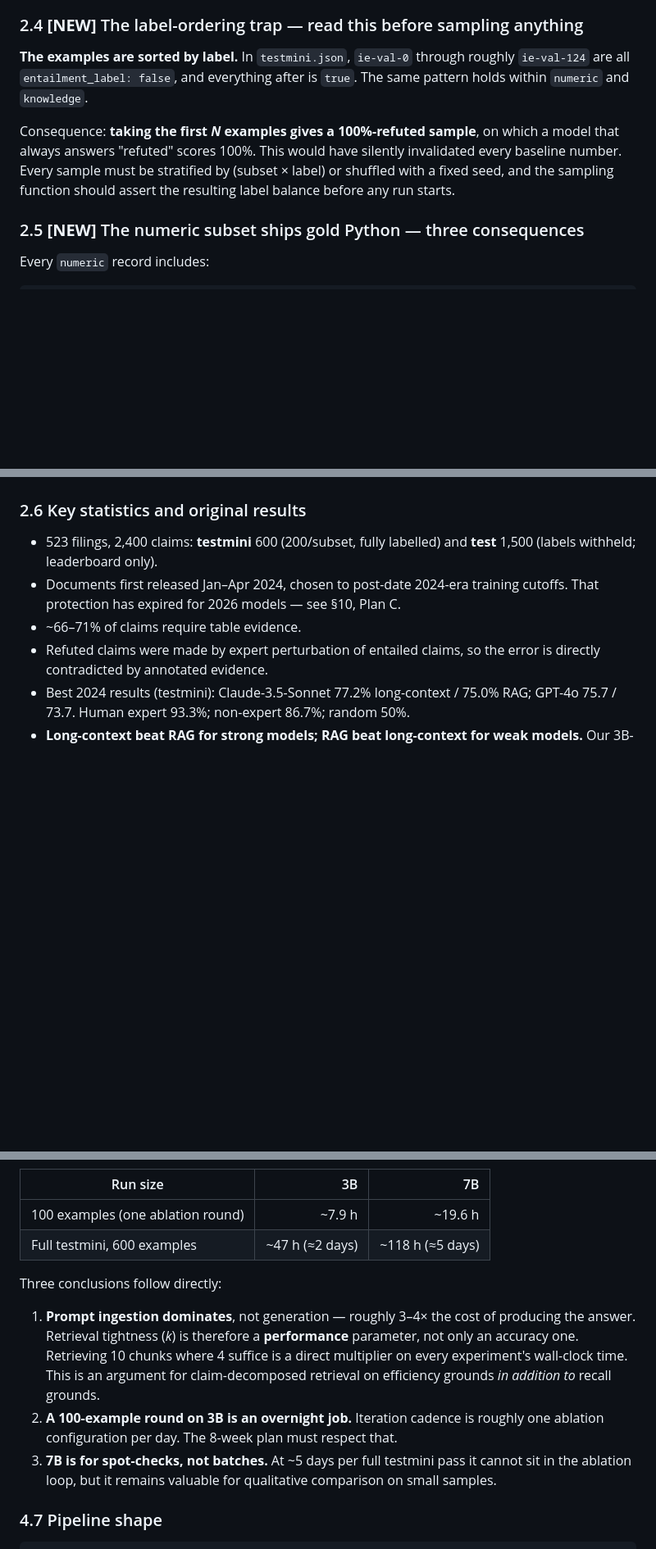
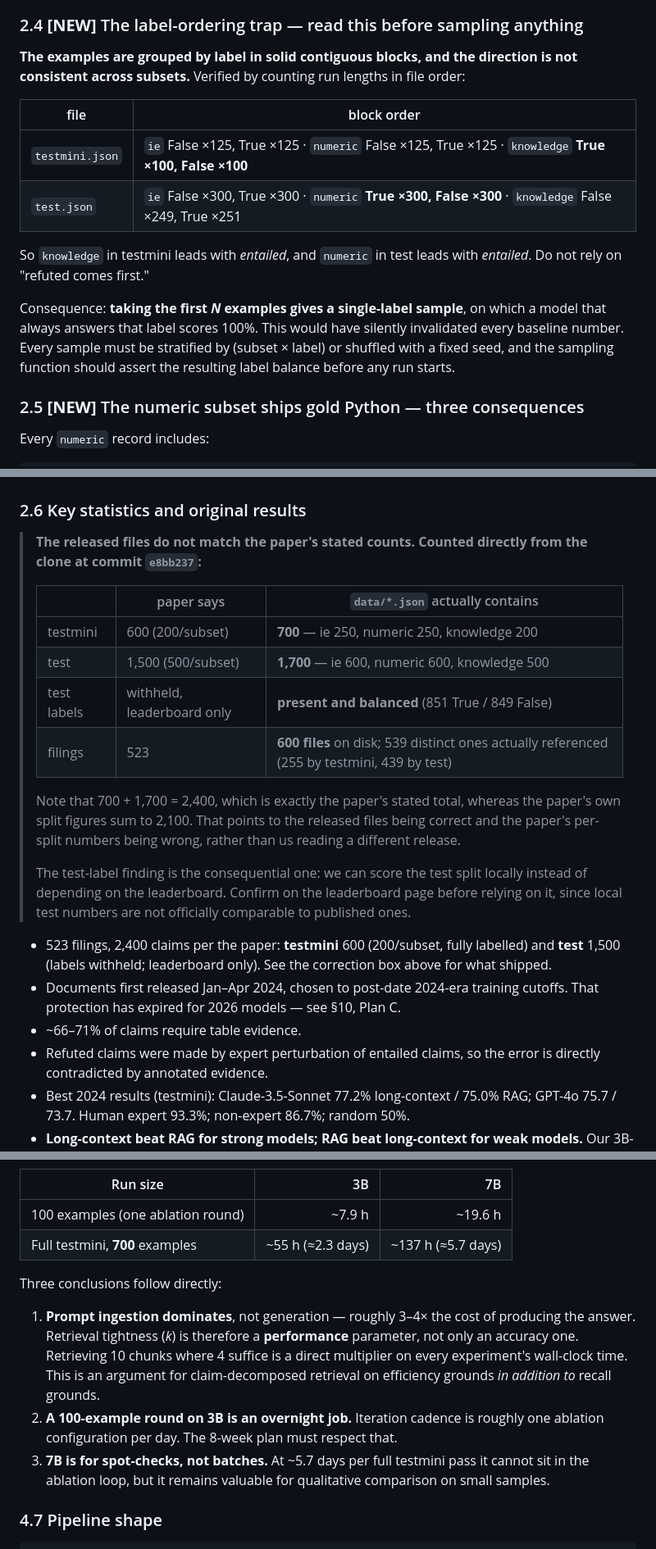
Before and after one commit to jchen208208/claim-verification-agentic-pipeline, a Markdown page: docs/architecture_plan.md, 3 parts joined by grey strips. Shown at 82% size. Rendered like a GitHub page; blank space fills up the shorter version.

````diff
--- a/docs/architecture_plan.md
+++ b/docs/architecture_plan.md
@@ -74,9 +74,16 @@ Two things to internalise:
 
 ### 2.4 **[NEW]** The label-ordering trap — read this before sampling anything
 
-**The examples are sorted by label.** In `testmini.json`, `ie-val-0` through roughly `ie-val-124` are all `entailment_label: false`, and everything after is `true`. The same pattern holds within `numeric` and `knowledge`.
+**The examples are grouped by label in solid contiguous blocks, and the direction is not consistent across subsets.** Verified by counting run lengths in file order:
 
-Consequence: **taking the first *N* examples gives a 100%-refuted sample**, on which a model that always answers "refuted" scores 100%. This would have silently invalidated every baseline number. Every sample must be stratified by (subset × label) or shuffled with a fixed seed, and the sampling function should assert the resulting label balance before any run starts.
+| file | block order |
+|---|---|
+| `testmini.json` | `ie` False ×125, True ×125 · `numeric` False ×125, True ×125 · `knowledge` **True ×100, False ×100** |
+| `test.json` | `ie` False ×300, True ×300 · `numeric` **True ×300, False ×300** · `knowledge` False ×249, True ×251 |
+
+So `knowledge` in testmini leads with *entailed*, and `numeric` in test leads with *entailed*. Do not rely on "refuted comes first."
+
+Consequence: **taking the first *N* examples gives a single-label sample**, on which a model that always answers that label scores 100%. This would have silently invalidated every baseline number. Every sample must be stratified by (subset × label) or shuffled with a fixed seed, and the sampling function should assert the resulting label balance before any run starts.
 
 ### 2.5 **[NEW]** The numeric subset ships gold Python — three consequences
 
@@ -94,7 +101,21 @@ The annotators wrote and executed real Python for every numerical claim. This is
 3. **It supplies a ready-made output format.** The gold explanations follow a fixed template — numbered extraction steps, then `"We can calculate X as ... = Y"`, then `"Therefore, the statement is refuted."` Our generation prompts should imitate this rather than inventing a format.
 
 ### 2.6 Key statistics and original results
-- 523 filings, 2,400 claims: **testmini** 600 (200/subset, fully labelled) and **test** 1,500 (labels withheld; leaderboard only).
+
+> **The released files do not match the paper's stated counts. Counted directly from the clone at commit `e8bb237`:**
+>
+> | | paper says | `data/*.json` actually contains |
+> |---|---|---|
+> | testmini | 600 (200/subset) | **700** — ie 250, numeric 250, knowledge 200 |
+> | test | 1,500 (500/subset) | **1,700** — ie 600, numeric 600, knowledge 500 |
+> | test labels | withheld, leaderboard only | **present and balanced** (851 True / 849 False) |
+> | filings | 523 | **600 files** on disk; 539 distinct ones actually referenced (255 by testmini, 439 by test) |
+>
+> Note that 700 + 1,700 = 2,400, which is exactly the paper's stated total, whereas the paper's own split figures sum to 2,100. That points to the released files being correct and the paper's per-split numbers being wrong, rather than us reading a different release.
+>
+> The test-label finding is the consequential one: we can score the test split locally instead of depending on the leaderboard. Confirm on the leaderboard page before relying on it, since local test numbers are not officially comparable to published ones.
+
+- 523 filings, 2,400 claims per the paper: **testmini** 600 (200/subset, fully labelled) and **test** 1,500 (labels withheld; leaderboard only). See the correction box above for what shipped.
 - Documents first released Jan–Apr 2024, chosen to post-date 2024-era training cutoffs. That protection has expired for 2026 models — see §10, Plan C.
 - ~66–71% of claims require table evidence.
 - Refuted claims were made by expert perturbation of entailed claims, so the error is directly contradicted by annotated evidence.
@@ -278,12 +299,12 @@ Measured on the real pipeline: one `ie-val-0` prompt, ~3,945 tokens of retrieved
 | Run size | 3B | 7B |
 |---|---:|---:|
 | 100 examples (one ablation round) | ~7.9 h | ~19.6 h |
-| Full testmini, 600 examples | ~47 h (≈2 days) | ~118 h (≈5 days) |
+| Full testmini, **700** examples | ~55 h (≈2.3 days) | ~137 h (≈5.7 days) |
 
 Three conclusions follow directly:
 1. **Prompt ingestion dominates**, not generation — roughly 3–4× the cost of producing the answer. Retrieval tightness (*k*) is therefore a **performance** parameter, not only an accuracy one. Retrieving 10 chunks where 4 suffice is a direct multiplier on every experiment's wall-clock time. This is an argument for claim-decomposed retrieval on efficiency grounds *in addition to* recall grounds.
 2. **A 100-example round on 3B is an overnight job.** Iteration cadence is roughly one ablation configuration per day. The 8-week plan must respect that.
-3. **7B is for spot-checks, not batches.** At ~5 days per full testmini pass it cannot sit in the ablation loop, but it remains valuable for qualitative comparison on small samples.
+3. **7B is for spot-checks, not batches.** At ~5.7 days per full testmini pass it cannot sit in the ablation loop, but it remains valuable for qualitative comparison on small samples.
 
 ### 4.7 Pipeline shape
 ```
````
Also changed, not shown: other parts of docs/architecture_plan.md (+6 -6 lines), CLAUDE.md (+2 -2 lines), docs/working_state.md (+4 -2 lines).
